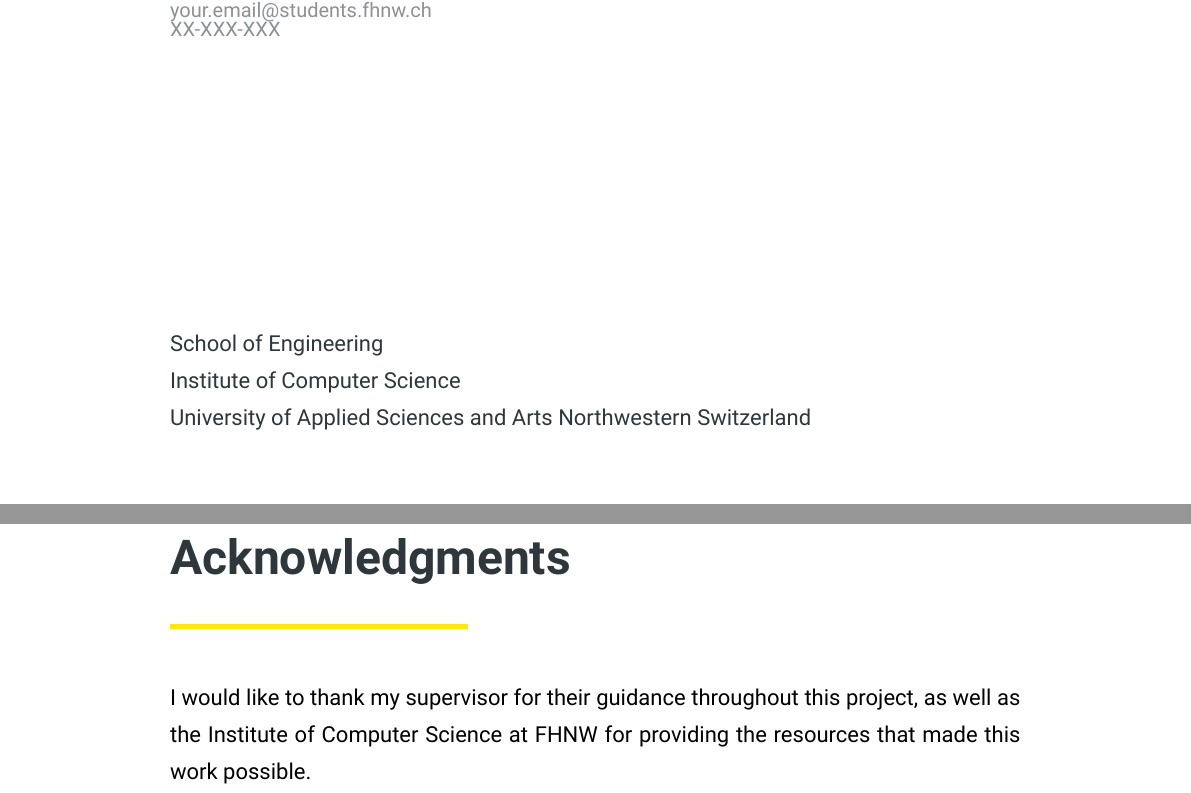
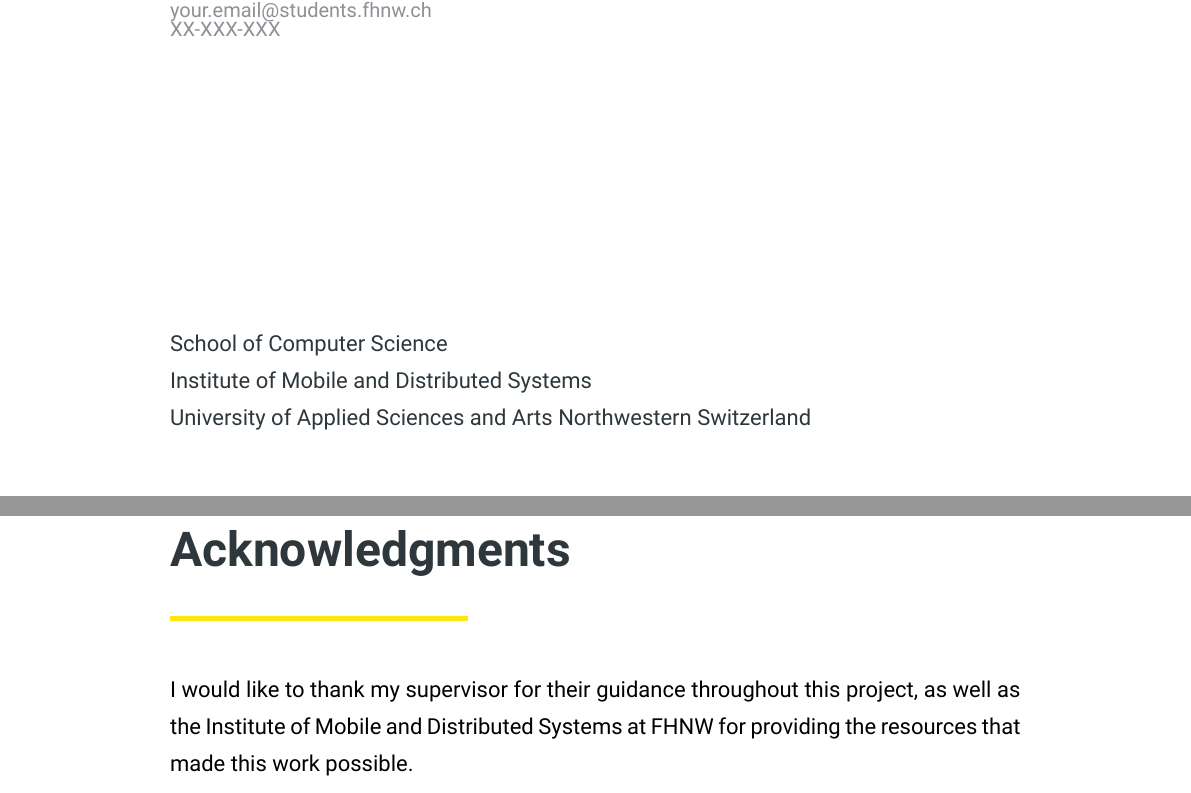
Before and after one commit to ruben-hutter/fhnw-thesis, a Typst document (src/template/thesis.typ, which reads docs/thumbnail.typ, src/main.typ): two parts of pages 1 and 3 of 19, joined at a grey line, cut so that both start at the same text. The pictures show the PDF file src/template/thesis.pdf that the author committed with the source.

Commit message:
Set default department to IMVS (School of Computer Science)

```diff
--- a/docs/thumbnail.typ
+++ b/docs/thumbnail.typ
@@ -10,8 +10,8 @@
   author: "Your Name",
   email: "your.email@students.fhnw.ch",
   thesis-type: "Bachelor Thesis",
-  school: "School of Engineering",
-  institute: "Institute of Computer Science",
+  school: "School of Computer Science",
+  institute: "Institute of Mobile and Distributed Systems",
   supervisor: "Prof. Dr. Jane Doe",
   expert: "Prof. Dr. John Smith",
   abstract: [],
--- a/src/main.typ
+++ b/src/main.typ
@@ -55,8 +55,8 @@
   expert: "",
   thesis-type: "Bachelor Thesis",
   university: "University of Applied Sciences and Arts Northwestern Switzerland",
-  school: "School of Engineering",
-  institute: "Institute of Computer Science",
+  school: "School of Computer Science",
+  institute: "Institute of Mobile and Distributed Systems",
   location: "Brugg-Windisch, Switzerland",
   date: datetime.today(),
   language: "en",
--- a/src/template/thesis.typ
+++ b/src/template/thesis.typ
@@ -21,8 +21,8 @@
 
   thesis-type: "Bachelor Thesis",
   university: "University of Applied Sciences and Arts Northwestern Switzerland",
-  school: "School of Engineering",
-  institute: "Institute of Computer Science",
+  school: "School of Computer Science",
+  institute: "Institute of Mobile and Distributed Systems",
   location: "Brugg-Windisch, Switzerland",
   date: datetime.today(),
   language: "en",
@@ -36,7 +36,8 @@
 
   acknowledgments: [
     I would like to thank my supervisor for their guidance throughout this
-    project, as well as the Institute of Computer Science at FHNW for providing
+    project, as well as the Institute of Mobile and Distributed Systems at FHNW
+    for providing
     the resources that made this work possible.
   ],
 
```
Also changed, not shown: README.md, src/assets/thumbnail.png, src/template/thesis.pdf.
